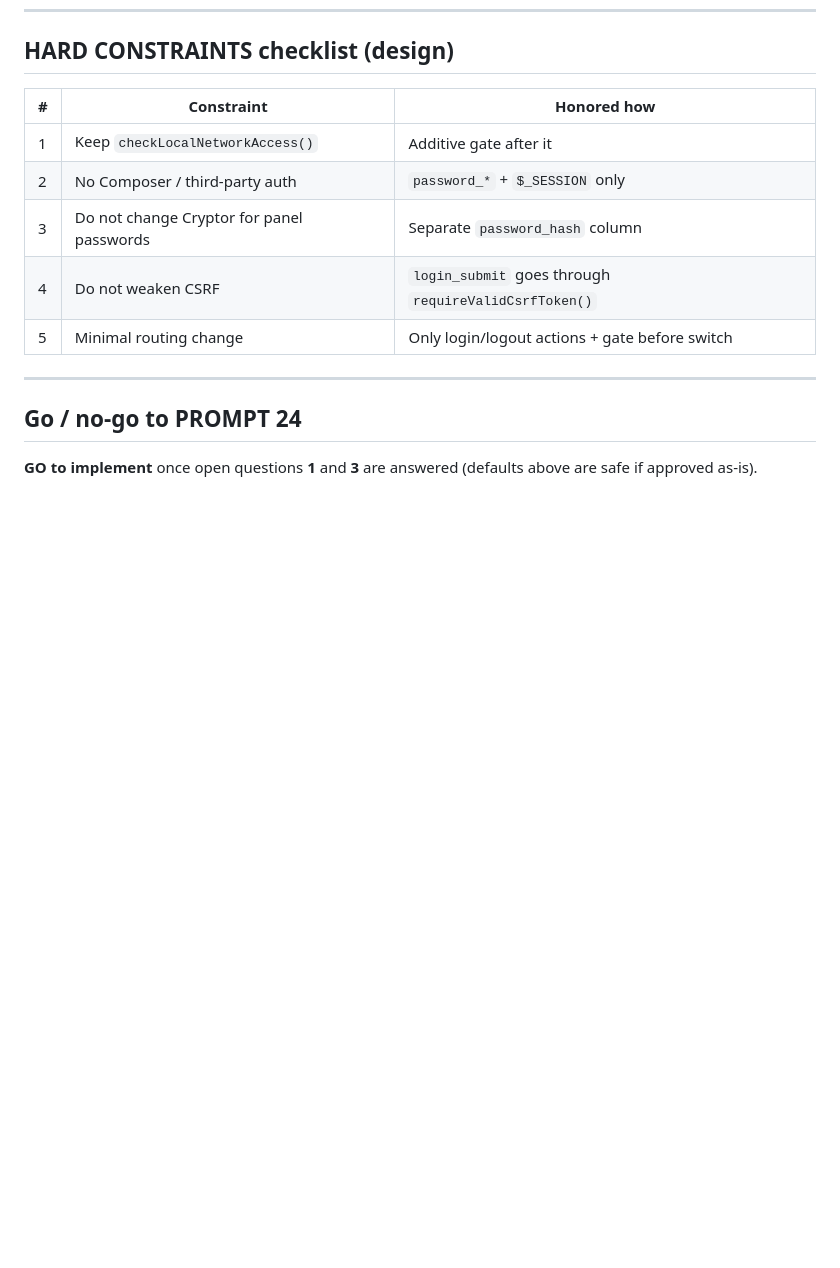
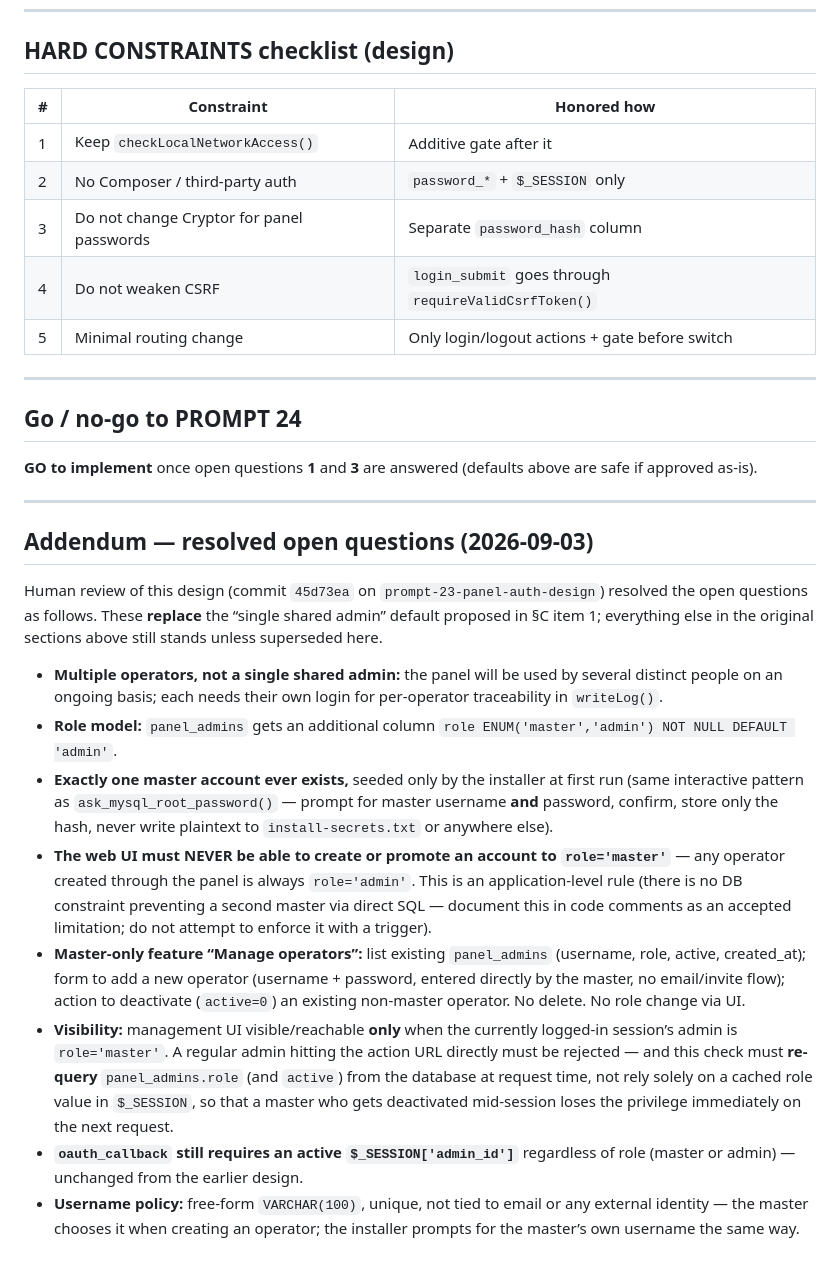
Before and after one commit to FF3mail/Proxy_Email, a Markdown page: docs/reports/PROMPT-23-design.md, the part around the change. GitHub-like rendering; blank space fills up the shorter version.

Commit message:
[PROMPT-23.1] Record multi-admin/master-role design decision.
Append resolved open questions: multiple operators, master-only Manage operators, UI never creates master.

Co-authored-by: Cursor <cursoragent@cursor.com>

```diff
--- a/docs/reports/PROMPT-23-design.md
+++ b/docs/reports/PROMPT-23-design.md
@@ -161,3 +161,18 @@ See §1 DDL (`panel_admins`) — not applied.
 ## Go / no-go to PROMPT 24
 
 **GO to implement** once open questions **1** and **3** are answered (defaults above are safe if approved as-is).
+
+---
+
+## Addendum — resolved open questions (2026-09-03)
+
+Human review of this design (commit `45d73ea` on `prompt-23-panel-auth-design`) resolved the open questions as follows. These **replace** the “single shared admin” default proposed in §C item 1; everything else in the original sections above still stands unless superseded here.
+
+- **Multiple operators, not a single shared admin:** the panel will be used by several distinct people on an ongoing basis; each needs their own login for per-operator traceability in `writeLog()`.
+- **Role model:** `panel_admins` gets an additional column `role ENUM('master','admin') NOT NULL DEFAULT 'admin'`.
+- **Exactly one master account ever exists,** seeded only by the installer at first run (same interactive pattern as `ask_mysql_root_password()` — prompt for master username **and** password, confirm, store only the hash, never write plaintext to `install-secrets.txt` or anywhere else).
+- **The web UI must NEVER be able to create or promote an account to `role='master'`** — any operator created through the panel is always `role='admin'`. This is an application-level rule (there is no DB constraint preventing a second master via direct SQL — document this in code comments as an accepted limitation; do not attempt to enforce it with a trigger).
+- **Master-only feature “Manage operators”:** list existing `panel_admins` (username, role, active, created_at); form to add a new operator (username + password, entered directly by the master, no email/invite flow); action to deactivate (`active=0`) an existing non-master operator. No delete. No role change via UI.
+- **Visibility:** management UI visible/reachable **only** when the currently logged-in session’s admin is `role='master'`. A regular admin hitting the action URL directly must be rejected — and this check must **re-query** `panel_admins.role` (and `active`) from the database at request time, not rely solely on a cached role value in `$_SESSION`, so that a master who gets deactivated mid-session loses the privilege immediately on the next request.
+- **`oauth_callback` still requires an active `$_SESSION['admin_id']`** regardless of role (master or admin) — unchanged from the earlier design.
+- **Username policy:** free-form `VARCHAR(100)`, unique, not tied to email or any external identity — the master chooses it when creating an operator; the installer prompts for the master’s own username the same way.
```
